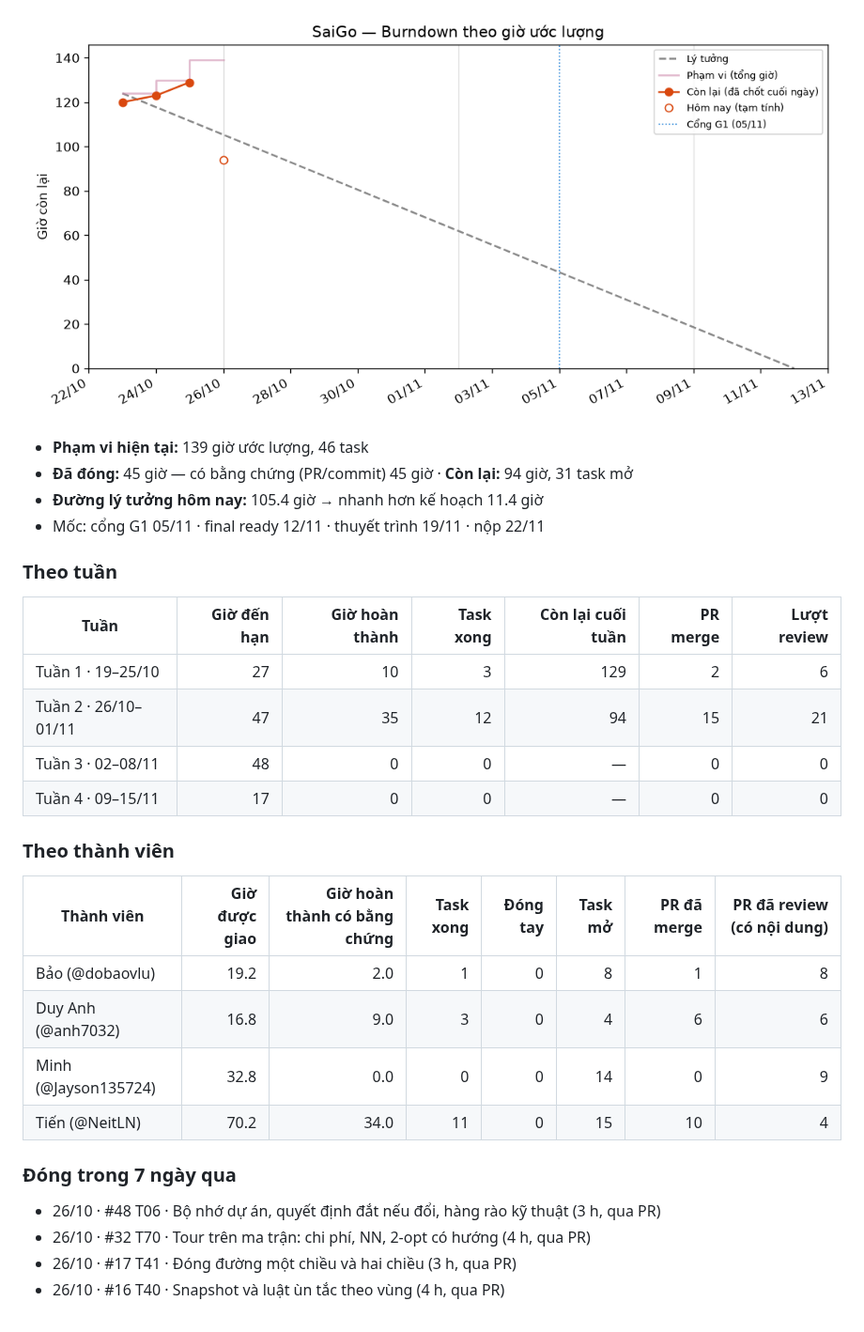
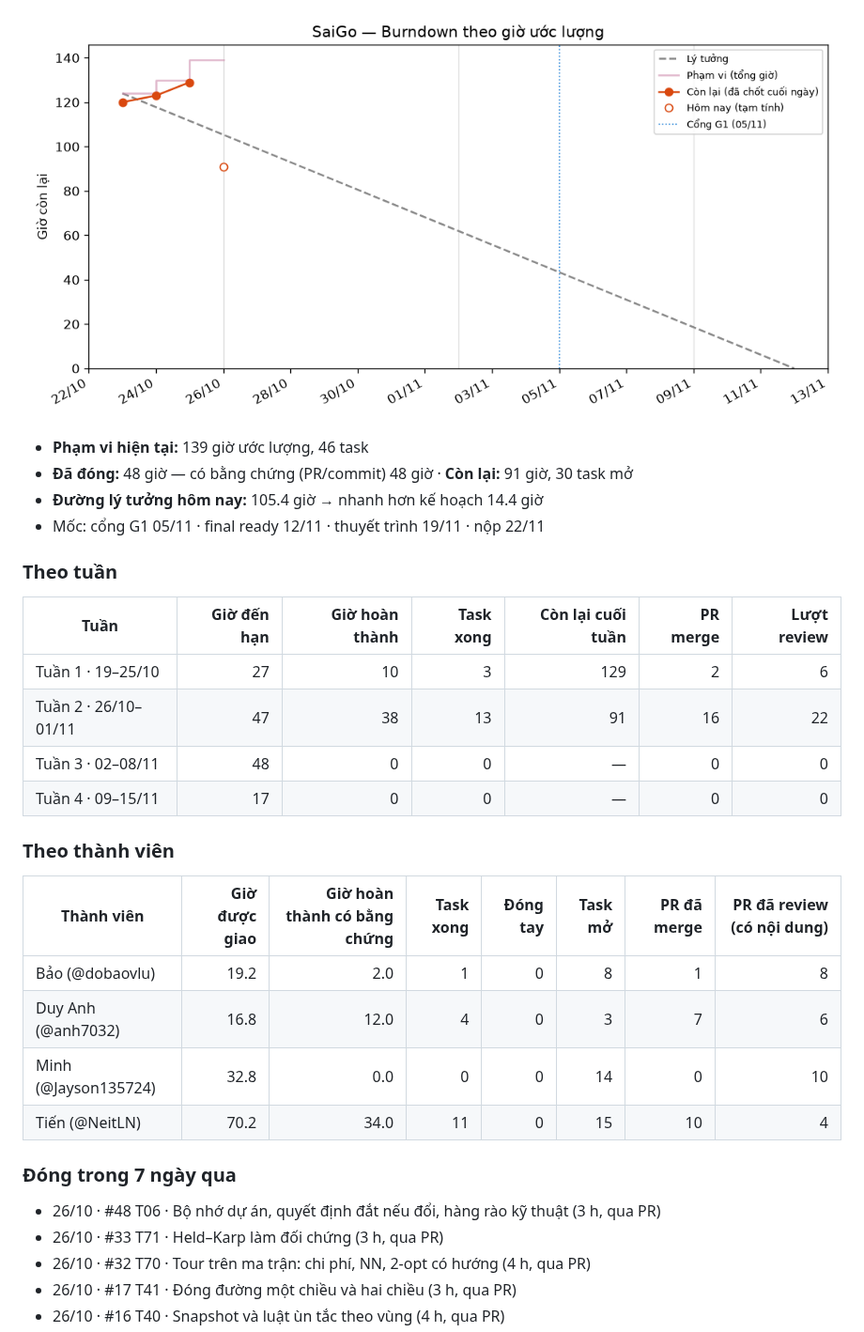
Before and after one commit to NeitLN/SaiGGo, a Markdown page: REPORT.md, the part around one of its changes. Shown at 94% size. GitHub-like rendering; pictures changed too: burndown.png.

Commit message:
Cập nhật burndown 2026-10-26 12:24

```diff
--- a/REPORT.md
+++ b/REPORT.md
@@ -4,9 +4,9 @@ _Tự động cập nhật 12:21 26/10/2026 (giờ VN) bởi workflow `tracking.
 
-![Burndown](https://raw.githubusercontent.com/NeitLN/SaiGGo/tracking/burndown.png?v=40273709389)
+![Burndown](https://raw.githubusercontent.com/NeitLN/SaiGGo/tracking/burndown.png?v=40274004291)
 
 - **Phạm vi hiện tại:** 139 giờ ước lượng, 46 task
-- **Đã đóng:** 45 giờ — có bằng chứng (PR/commit) 45 giờ · **Còn lại:** 94 giờ, 31 task mở
-- **Đường lý tưởng hôm nay:** 105.4 giờ → nhanh hơn kế hoạch 11.4 giờ
+- **Đã đóng:** 48 giờ — có bằng chứng (PR/commit) 48 giờ · **Còn lại:** 91 giờ, 30 task mở
+- **Đường lý tưởng hôm nay:** 105.4 giờ → nhanh hơn kế hoạch 14.4 giờ
 - Mốc: cổng G1 05/11 · final ready 12/11 · thuyết trình 19/11 · nộp 22/11
 
 ### Theo tuần
@@ -14,7 +14,7 @@ _Tự động cập nhật 12:21 26/10/2026 (giờ VN) bởi workflow `tracking.
 | Tuần | Giờ đến hạn | Giờ hoàn thành | Task xong | Còn lại cuối tuần | PR merge | Lượt review |
 |---|---:|---:|---:|---:|---:|---:|
 | Tuần 1 · 19–25/10 | 27 | 10 | 3 | 129 | 2 | 6 |
-| Tuần 2 · 26/10–01/11 | 47 | 35 | 12 | 94 | 15 | 21 |
+| Tuần 2 · 26/10–01/11 | 47 | 38 | 13 | 91 | 16 | 22 |
 | Tuần 3 · 02–08/11 | 48 | 0 | 0 | — | 0 | 0 |
 | Tuần 4 · 09–15/11 | 17 | 0 | 0 | — | 0 | 0 |
 
@@ -23,13 +23,14 @@ _Tự động cập nhật 12:21 26/10/2026 (giờ VN) bởi workflow `tracking.
 | Thành viên | Giờ được giao | Giờ hoàn thành có bằng chứng | Task xong | Đóng tay | Task mở | PR đã merge | PR đã review (có nội dung) |
 |---|---:|---:|---:|---:|---:|---:|---:|
 | Bảo (@dobaovlu) | 19.2 | 2.0 | 1 | 0 | 8 | 1 | 8 |
-| Duy Anh (@anh7032) | 16.8 | 9.0 | 3 | 0 | 4 | 6 | 6 |
-| Minh (@Jayson135724) | 32.8 | 0.0 | 0 | 0 | 14 | 0 | 9 |
+| Duy Anh (@anh7032) | 16.8 | 12.0 | 4 | 0 | 3 | 7 | 6 |
+| Minh (@Jayson135724) | 32.8 | 0.0 | 0 | 0 | 14 | 0 | 10 |
 | Tiến (@NeitLN) | 70.2 | 34.0 | 11 | 0 | 15 | 10 | 4 |
 
 ### Đóng trong 7 ngày qua
 
 - 26/10 · #48 T06 · Bộ nhớ dự án, quyết định đắt nếu đổi, hàng rào kỹ thuật (3 h, qua PR)
+- 26/10 · #33 T71 · Held–Karp làm đối chứng (3 h, qua PR)
 - 26/10 · #32 T70 · Tour trên ma trận: chi phí, NN, 2-opt có hướng (4 h, qua PR)
 - 26/10 · #17 T41 · Đóng đường một chiều và hai chiều (3 h, qua PR)
 - 26/10 · #16 T40 · Snapshot và luật ùn tắc theo vùng (4 h, qua PR)
```
Also changed, not shown: other parts of REPORT.md (+1 -1 lines), 2 other files.
